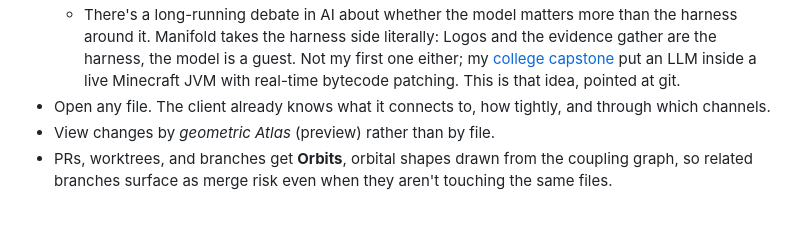
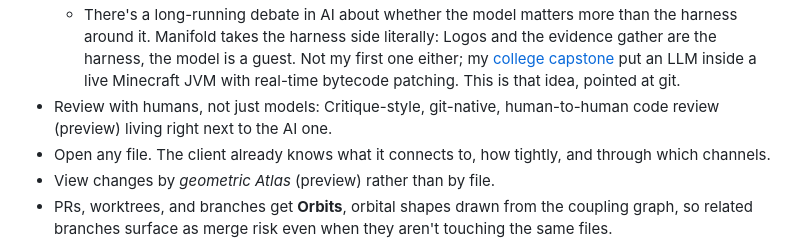
Before and after one commit to worflor/git-desktop-premium-ultra-promax-plus-R, a Markdown page: README.md, the part around the change. GitHub-like rendering; blank space fills up the shorter version.

Commit message:
readme: mention critique-style human review in the feature list

```diff
--- a/README.md
+++ b/README.md
@@ -40,6 +40,7 @@ What that looks like in practice:
 - Manifold can map your diff to external file context automatically using repo history, the spectral graph, and an experimental execution flow engine; Filament.
   - It feeds LLM-powered Code Review, Muse Brainstorming, and Generate Message, all with *logos-backed* context. The one-shot gather stays cheap and fast, and a new optional read-only agentic harness explores outward from what Logos surfaces. It piggybacks Codex, so Codex and API models can go agentic (Claude Code can't host the harness, so it stays one-shot there).
   - There's a long-running debate in AI about whether the model matters more than the harness around it. Manifold takes the harness side literally: Logos and the evidence gather are the harness, the model is a guest. Not my first one either; my [college capstone](https://woflo.dev/blog/wdym/) put an LLM inside a live Minecraft JVM with real-time bytecode patching. This is that idea, pointed at git.
+- Review with humans, not just models: Critique-style, git-native, human-to-human code review (preview) living right next to the AI one.
 - Open any file. The client already knows what it connects to, how tightly, and through which channels.
 - View changes by *geometric Atlas* (preview) rather than by file.
 - PRs, worktrees, and branches get **Orbits**, orbital shapes drawn from the coupling graph, so related branches surface as merge risk even when they aren't touching the same files.
```
